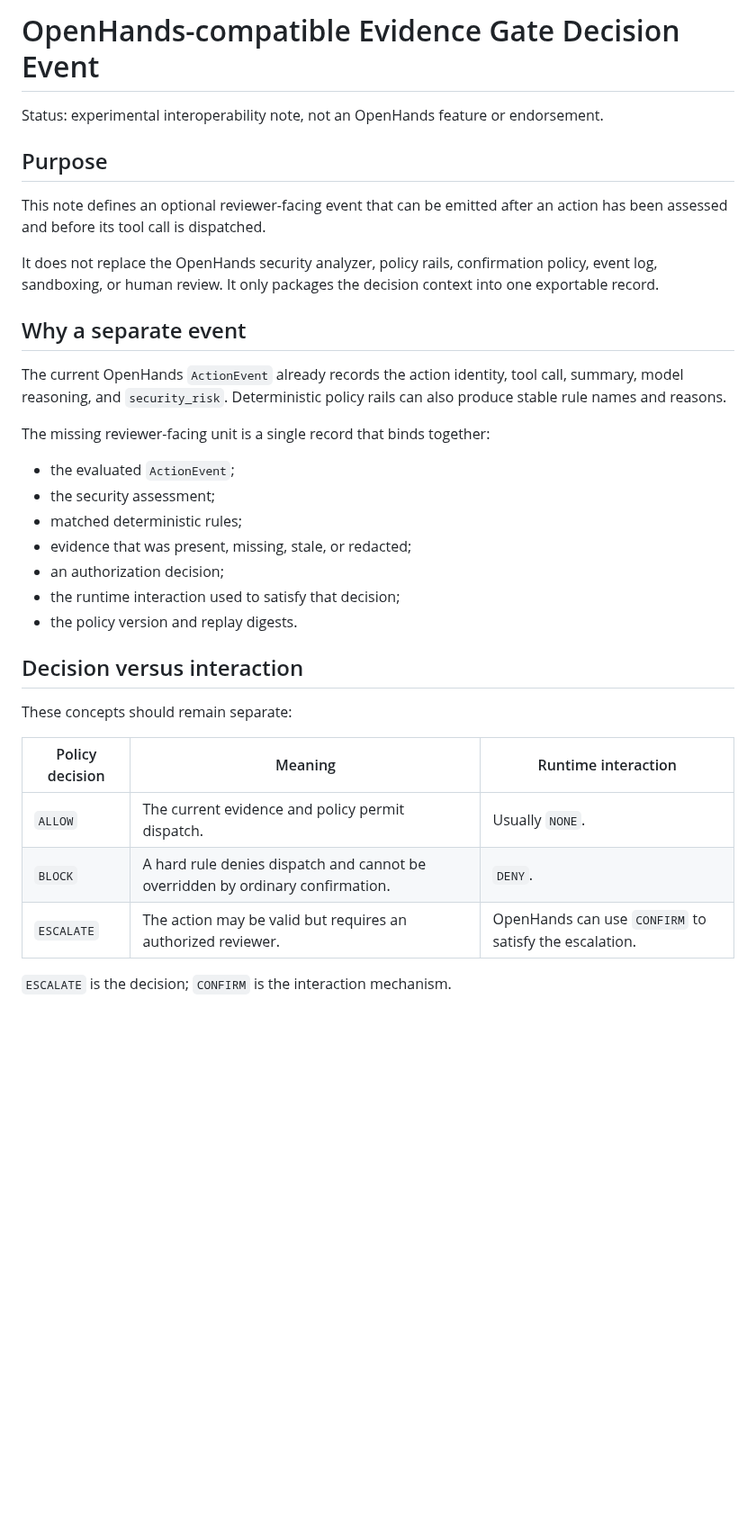
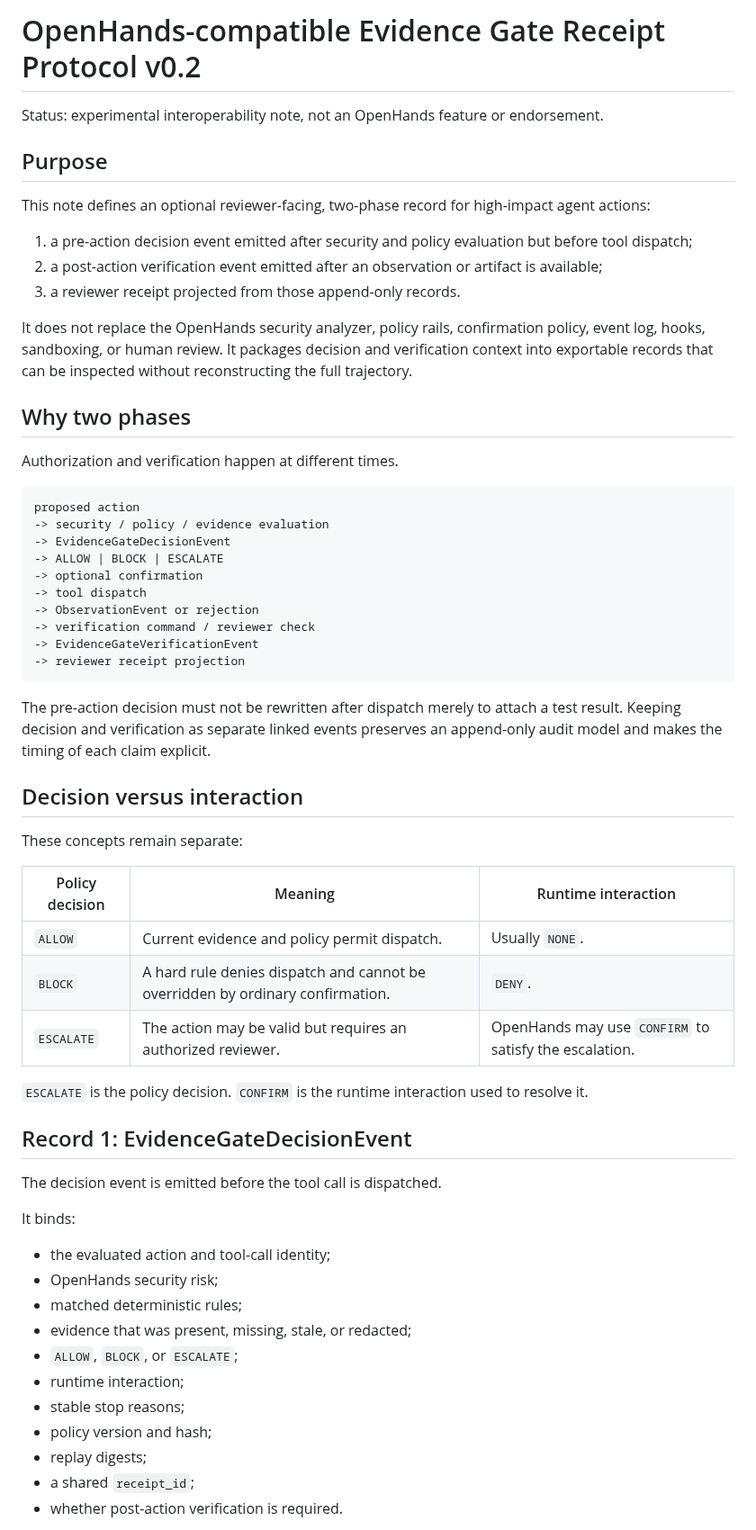
Before and after one commit to safal207/pythiaLabs, a Markdown page: docs/integrations/OPENHANDS_EVIDENCE_GATE_DECISION_EVENT.md, the part around one of its changes. Shown at 90% size. GitHub-like rendering; blank space fills up the shorter version.

````diff
--- a/docs/integrations/OPENHANDS_EVIDENCE_GATE_DECISION_EVENT.md
+++ b/docs/integrations/OPENHANDS_EVIDENCE_GATE_DECISION_EVENT.md
@@ -1,35 +1,72 @@
-# OpenHands-compatible Evidence Gate Decision Event
+# OpenHands-compatible Evidence Gate Receipt Protocol v0.2
 
 Status: experimental interoperability note, not an OpenHands feature or endorsement.
 
 ## Purpose
 
-This note defines an optional reviewer-facing event that can be emitted after an action has been assessed and before its tool call is dispatched.
+This note defines an optional reviewer-facing, two-phase record for high-impact
+agent actions:
 
-It does not replace the OpenHands security analyzer, policy rails, confirmation policy, event log, sandboxing, or human review. It only packages the decision context into one exportable record.
+1. a pre-action decision event emitted after security and policy evaluation but
+   before tool dispatch;
+2. a post-action verification event emitted after an observation or artifact is
+   available;
+3. a reviewer receipt projected from those append-only records.
 
-## Why a separate event
+It does not replace the OpenHands security analyzer, policy rails, confirmation
+policy, event log, hooks, sandboxing, or human review. It packages decision and
+verification context into exportable records that can be inspected without
+reconstructing the full trajectory.
 
-The current OpenHands `ActionEvent` already records the action identity, tool call, summary, model reasoning, and `security_risk`. Deterministic policy rails can also produce stable rule names and reasons.
+## Why two phases
 
-The missing reviewer-facing unit is a single record that binds together:
+Authorization and verification happen at different times.
 
-- the evaluated `ActionEvent`;
-- the security assessment;
-- matched deterministic rules;
-- evidence that was present, missing, stale, or redacted;
-- an authorization decision;
-- the runtime interaction used to satisfy that decision;
-- the policy version and replay digests.
+```text
+proposed action
+-> security / policy / evidence evaluation
+-> EvidenceGateDecisionEvent
+-> ALLOW | BLOCK | ESCALATE
+-> optional confirmation
+-> tool dispatch
+-> ObservationEvent or rejection
+-> verification command / reviewer check
+-> EvidenceGateVerificationEvent
+-> reviewer receipt projection
+```
+
+The pre-action decision must not be rewritten after dispatch merely to attach a
+test result. Keeping decision and verification as separate linked events
+preserves an append-only audit model and makes the timing of each claim explicit.
 
 ## Decision versus interaction
 
-These concepts should remain separate:
+These concepts remain separate:
 
 | Policy decision | Meaning | Runtime interaction |
 |---|---|---|
-| `ALLOW` | The current evidence and policy permit dispatch. | Usually `NONE`. |
+| `ALLOW` | Current evidence and policy permit dispatch. | Usually `NONE`. |
 | `BLOCK` | A hard rule denies dispatch and cannot be overridden by ordinary confirmation. | `DENY`. |
-| `ESCALATE` | The action may be valid but requires an authorized reviewer. | OpenHands can use `CONFIRM` to satisfy the escalation. |
+| `ESCALATE` | The action may be valid but requires an authorized reviewer. | OpenHands may use `CONFIRM` to satisfy the escalation. |
 
-`ESCALATE` is the decision; `CONFIRM` is the interaction mechanism.
+`ESCALATE` is the policy decision. `CONFIRM` is the runtime interaction used to
+resolve it.
+
+## Record 1: EvidenceGateDecisionEvent
+
+The decision event is emitted before the tool call is dispatched.
+
+It binds:
+
+- the evaluated action and tool-call identity;
+- OpenHands security risk;
+- matched deterministic rules;
+- evidence that was present, missing, stale, or redacted;
+- `ALLOW`, `BLOCK`, or `ESCALATE`;
+- runtime interaction;
+- stable stop reasons;
+- policy version and hash;
+- replay digests;
+- a shared `receipt_id`;
+- whether post-action verification is required.
+
````
Also changed, not shown: other parts of docs/integrations/OPENHANDS_EVIDENCE_GATE_DECISION_EVENT.md (+101 -64 lines).
